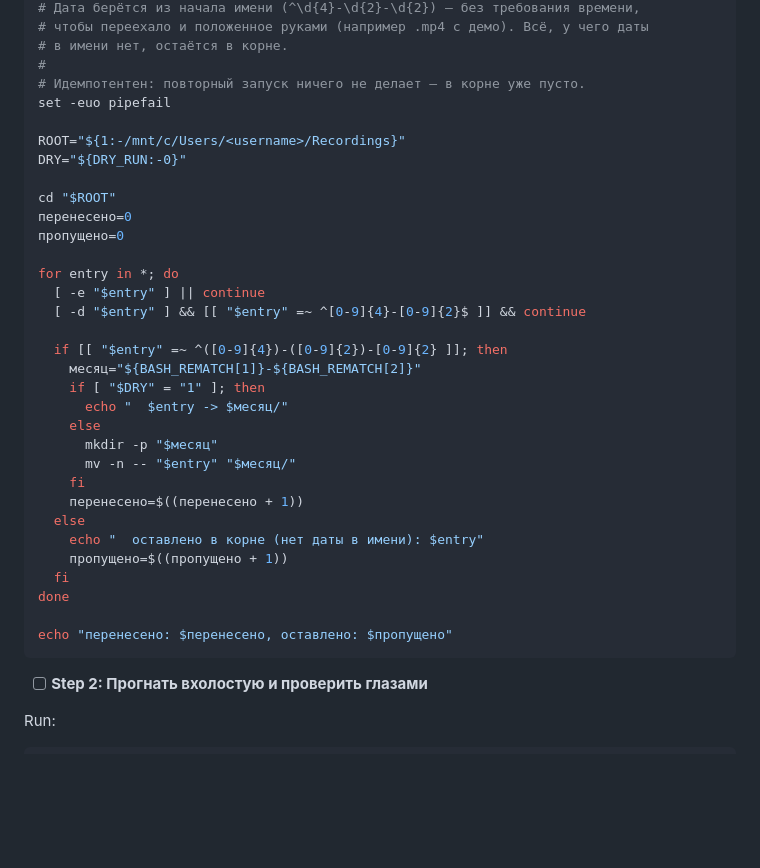
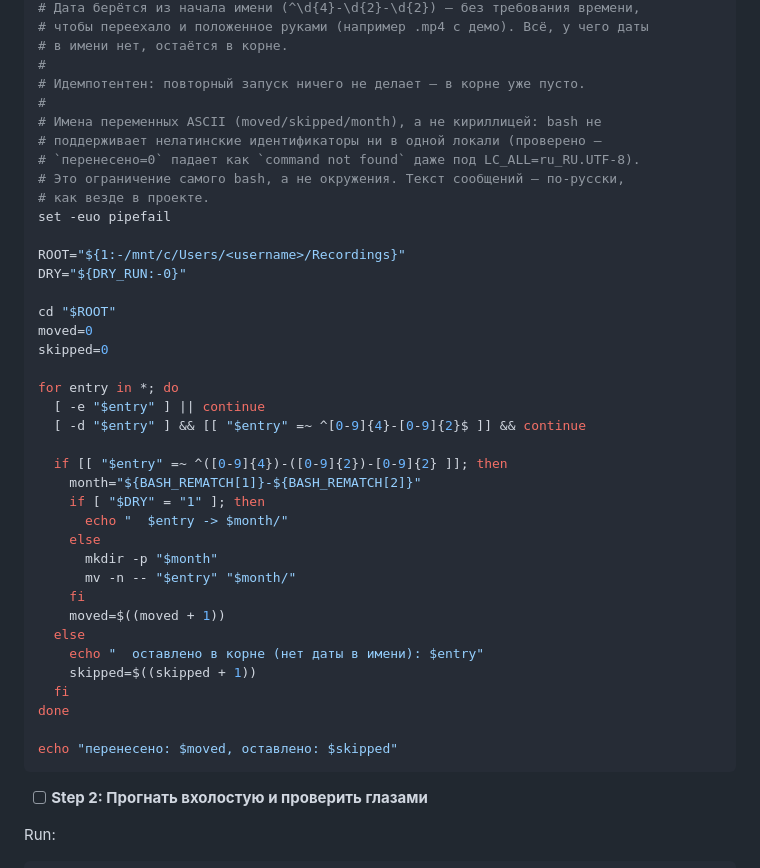
Before and after one commit to mmaximov97/meeting-recorder, a Markdown page: docs/2026-07-30-device-folders-rename-plan.md, the part around the change. Rendered like a GitHub page; blank space fills up the shorter version.

Commit message:
docs(план): скрипт миграции с ASCII-именами переменных
Bash не поддерживает нелатинские идентификаторы ни в одной локали — версия
из плана падала бы как command not found ещё до первой строки работы.

````diff
--- a/docs/2026-07-30-device-folders-rename-plan.md
+++ b/docs/2026-07-30-device-folders-rename-plan.md
@@ -1729,35 +1729,41 @@ git commit -m "feat(gui): список собирает записи из мес
 # в имени нет, остаётся в корне.
 #
 # Идемпотентен: повторный запуск ничего не делает — в корне уже пусто.
+#
+# Имена переменных ASCII (moved/skipped/month), а не кириллицей: bash не
+# поддерживает нелатинские идентификаторы ни в одной локали (проверено —
+# `перенесено=0` падает как `command not found` даже под LC_ALL=ru_RU.UTF-8).
+# Это ограничение самого bash, а не окружения. Текст сообщений — по-русски,
+# как везде в проекте.
 set -euo pipefail
 
 ROOT="${1:-/mnt/c/Users/<username>/Recordings}"
 DRY="${DRY_RUN:-0}"
 
 cd "$ROOT"
-перенесено=0
-пропущено=0
+moved=0
+skipped=0
 
 for entry in *; do
   [ -e "$entry" ] || continue
   [ -d "$entry" ] && [[ "$entry" =~ ^[0-9]{4}-[0-9]{2}$ ]] && continue
 
   if [[ "$entry" =~ ^([0-9]{4})-([0-9]{2})-[0-9]{2} ]]; then
-    месяц="${BASH_REMATCH[1]}-${BASH_REMATCH[2]}"
+    month="${BASH_REMATCH[1]}-${BASH_REMATCH[2]}"
     if [ "$DRY" = "1" ]; then
-      echo "  $entry -> $месяц/"
+      echo "  $entry -> $month/"
     else
-      mkdir -p "$месяц"
-      mv -n -- "$entry" "$месяц/"
+      mkdir -p "$month"
+      mv -n -- "$entry" "$month/"
     fi
-    перенесено=$((перенесено + 1))
+    moved=$((moved + 1))
   else
     echo "  оставлено в корне (нет даты в имени): $entry"
-    пропущено=$((пропущено + 1))
+    skipped=$((skipped + 1))
   fi
 done
 
-echo "перенесено: $перенесено, оставлено: $пропущено"
+echo "перенесено: $moved, оставлено: $skipped"
 ```
 
 - [ ] **Step 2: Прогнать вхолостую и проверить глазами**
````
